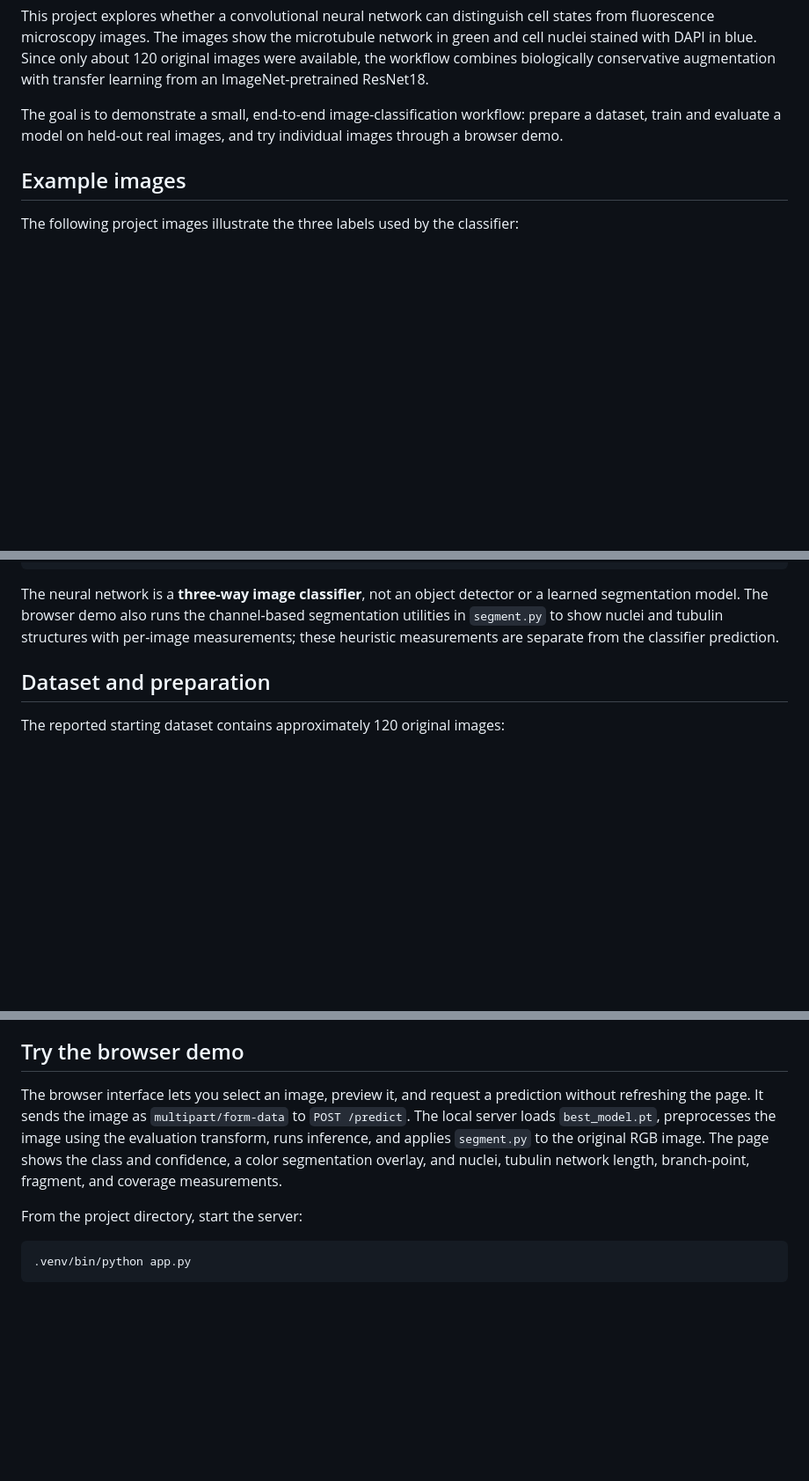
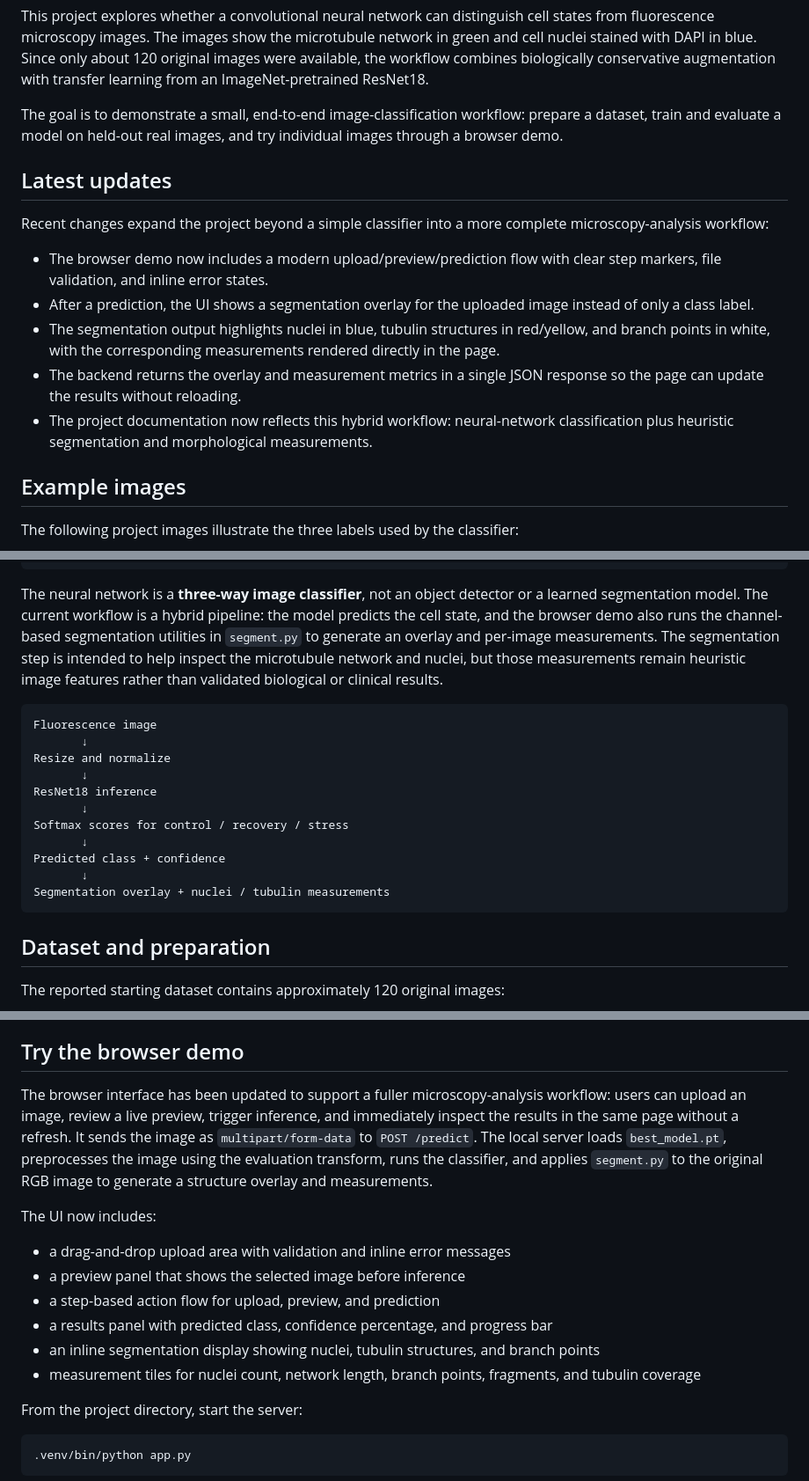
Before and after one commit to shettymodak/Analysis-of-Corneal-Images-using-Image-processing, a Markdown page: README.md, 3 parts joined by grey strips. Shown at 88% size. Rendered like a GitHub page; blank space fills up the shorter version.

Commit message:
readme update :)

````diff
--- a/README.md
+++ b/README.md
@@ -5,6 +5,16 @@
 This project explores whether a convolutional neural network can distinguish cell states from fluorescence microscopy images. The images show the microtubule network in green and cell nuclei stained with DAPI in blue. Since only about 120 original images were available, the workflow combines biologically conservative augmentation with transfer learning from an ImageNet-pretrained ResNet18.
 
 The goal is to demonstrate a small, end-to-end image-classification workflow: prepare a dataset, train and evaluate a model on held-out real images, and try individual images through a browser demo.
+
+## Latest updates
+
+Recent changes expand the project beyond a simple classifier into a more complete microscopy-analysis workflow:
+
+- The browser demo now includes a modern upload/preview/prediction flow with clear step markers, file validation, and inline error states.
+- After a prediction, the UI shows a segmentation overlay for the uploaded image instead of only a class label.
+- The segmentation output highlights nuclei in blue, tubulin structures in red/yellow, and branch points in white, with the corresponding measurements rendered directly in the page.
+- The backend returns the overlay and measurement metrics in a single JSON response so the page can update the results without reloading.
+- The project documentation now reflects this hybrid workflow: neural-network classification plus heuristic segmentation and morphological measurements.
 
 ## Example images
 
@@ -33,7 +43,21 @@ Softmax scores for control / recovery / stress
 Highest-scoring class and confidence
 ```
 
-The neural network is a **three-way image classifier**, not an object detector or a learned segmentation model. The browser demo also runs the channel-based segmentation utilities in `segment.py` to show nuclei and tubulin structures with per-image measurements; these heuristic measurements are separate from the classifier prediction.
+The neural network is a **three-way image classifier**, not an object detector or a learned segmentation model. The current workflow is a hybrid pipeline: the model predicts the cell state, and the browser demo also runs the channel-based segmentation utilities in `segment.py` to generate an overlay and per-image measurements. The segmentation step is intended to help inspect the microtubule network and nuclei, but those measurements remain heuristic image features rather than validated biological or clinical results.
+
+```text
+Fluorescence image
+       ↓
+Resize and normalize
+       ↓
+ResNet18 inference
+       ↓
+Softmax scores for control / recovery / stress
+       ↓
+Predicted class + confidence
+       ↓
+Segmentation overlay + nuclei / tubulin measurements
+```
 
 ## Dataset and preparation
 
@@ -146,7 +170,16 @@ These numbers describe one small held-out split, not a guarantee of performance
 
 ## Try the browser demo
 
-The browser interface lets you select an image, preview it, and request a prediction without refreshing the page. It sends the image as `multipart/form-data` to `POST /predict`. The local server loads `best_model.pt`, preprocesses the image using the evaluation transform, runs inference, and applies `segment.py` to the original RGB image. The page shows the class and confidence, a color segmentation overlay, and nuclei, tubulin network length, branch-point, fragment, and coverage measurements.
+The browser interface has been updated to support a fuller microscopy-analysis workflow: users can upload an image, review a live preview, trigger inference, and immediately inspect the results in the same page without a refresh. It sends the image as `multipart/form-data` to `POST /predict`. The local server loads `best_model.pt`, preprocesses the image using the evaluation transform, runs the classifier, and applies `segment.py` to the original RGB image to generate a structure overlay and measurements.
+
+The UI now includes:
+
+- a drag-and-drop upload area with validation and inline error messages
+- a preview panel that shows the selected image before inference
+- a step-based action flow for upload, preview, and prediction
+- a results panel with predicted class, confidence percentage, and progress bar
+- an inline segmentation display showing nuclei, tubulin structures, and branch points
+- measurement tiles for nuclei count, network length, branch points, fragments, and tubulin coverage
 
 From the project directory, start the server:
 
````
